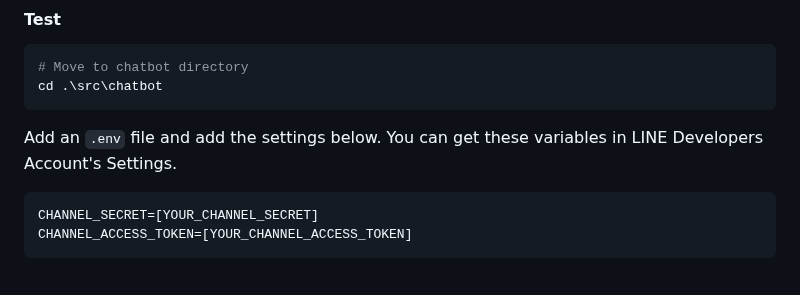
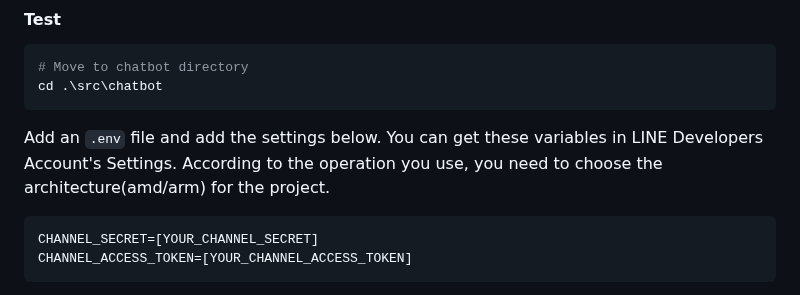
Before and after one commit to Fang-4-Group/Graduation-Project, a Markdown page: README.md, the part around the change. Rendered like a GitHub page.

Commit message:
update readme
fix wrong spelling

````diff
--- a/README.md
+++ b/README.md
@@ -56,6 +56,7 @@ pre-commit install --install-hooks
 cd .\src\chatbot
 ```
 Add an `.env` file and add the settings below. You can get these variables in LINE Developers Account's Settings.
+According to the operation you use, you need to choose the architecture(amd/arm) for the project.
 ```env
 CHANNEL_SECRET=[YOUR_CHANNEL_SECRET]
 CHANNEL_ACCESS_TOKEN=[YOUR_CHANNEL_ACCESS_TOKEN]
````
